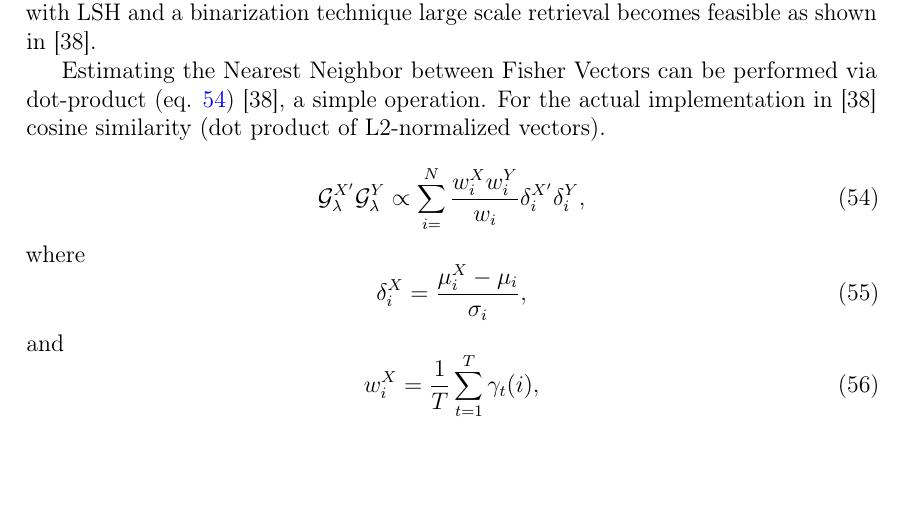
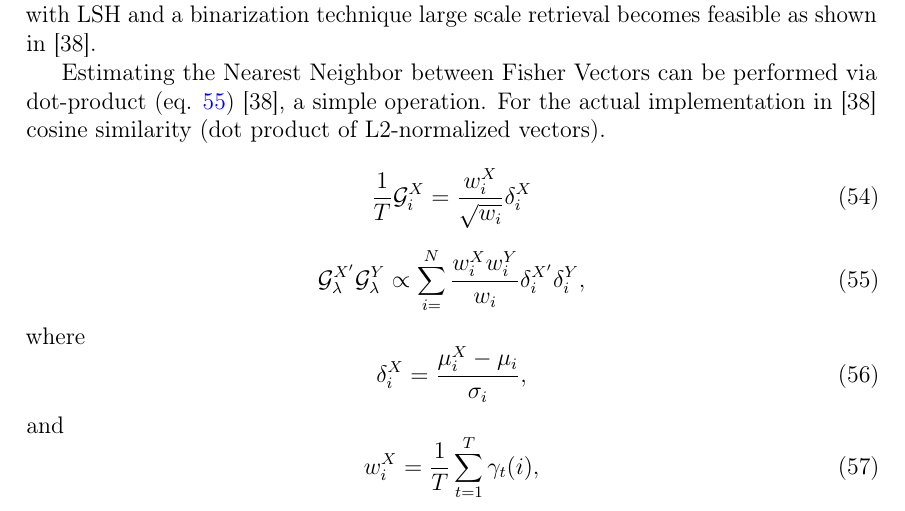
Before and after one commit to sulmanen/hash-thesis, a LaTeX thesis (hash.tex): part of page 34 of 54, cut so that both start at the same text, the shorter picture padded with empty space. Compiled offline with pdfLaTeX; a LaTeX package or settings file that is missing is left out.

Commit message:
add one intermediary step

```diff
--- a/hash.tex
+++ b/hash.tex
@@ -1253,6 +1253,10 @@
 
 Estimating the Nearest Neighbor between Fisher Vectors can be performed via dot-product (eq. \ref{fisherdoteq}) \cite{Perronnin2010a}, a simple operation. For the actual implementation in \cite{Perronnin2010a} cosine similarity (dot product of L2-normalized vectors).
 
+\begin{equation}\label{fisherrewrite}
+\frac{1}{T}\mathcal{G}_i^X=\frac{w_i^X}{\sqrt{w_i}}\delta_i^X
+\end{equation}
+
 \begin{equation}\label{fisherdoteq}
 \mathcal{G}_\lambda^{X'}\mathcal{G}_\lambda^Y \propto \sum_{i=}^N\frac{w_i^Xw_i^Y}{w_i}\delta_i^{X'}\delta_i^Y,
 \end{equation}
```
